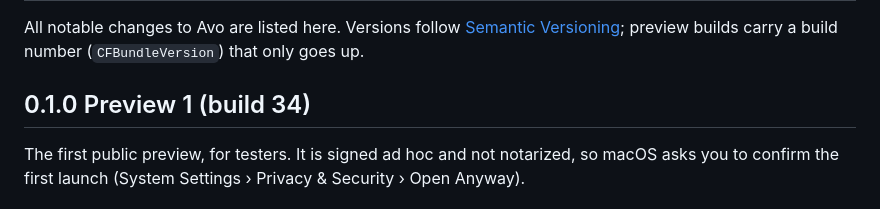
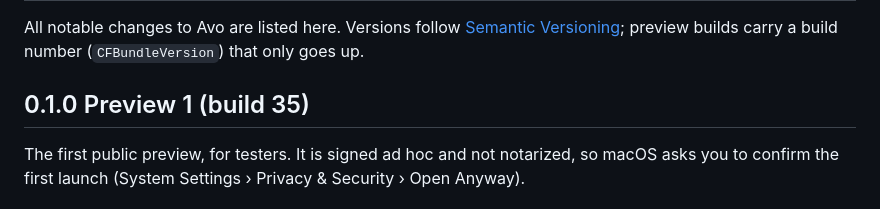
Before and after one commit to PORTS-LAB/avo, a Markdown page: CHANGELOG.md, the part around the change. Rendered like a GitHub page.

Commit message:
Prepare 0.1.0 Preview 1 as build 35

```diff
--- a/CHANGELOG.md
+++ b/CHANGELOG.md
@@ -4,7 +4,7 @@ All notable changes to Avo are listed here. Versions follow
 [Semantic Versioning](https://semver.org); preview builds carry a build
 number (`CFBundleVersion`) that only goes up.
 
-## 0.1.0 Preview 1 (build 34)
+## 0.1.0 Preview 1 (build 35)
 
 The first public preview, for testers. It is signed ad hoc and not
 notarized, so macOS asks you to confirm the first launch (System Settings ›
```
